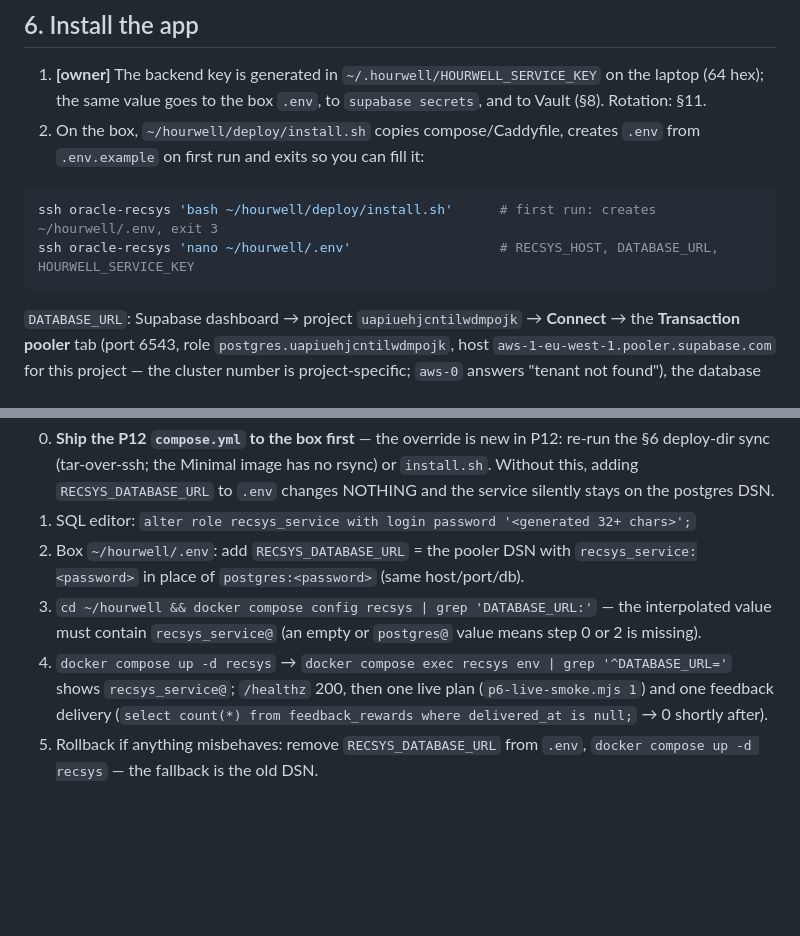
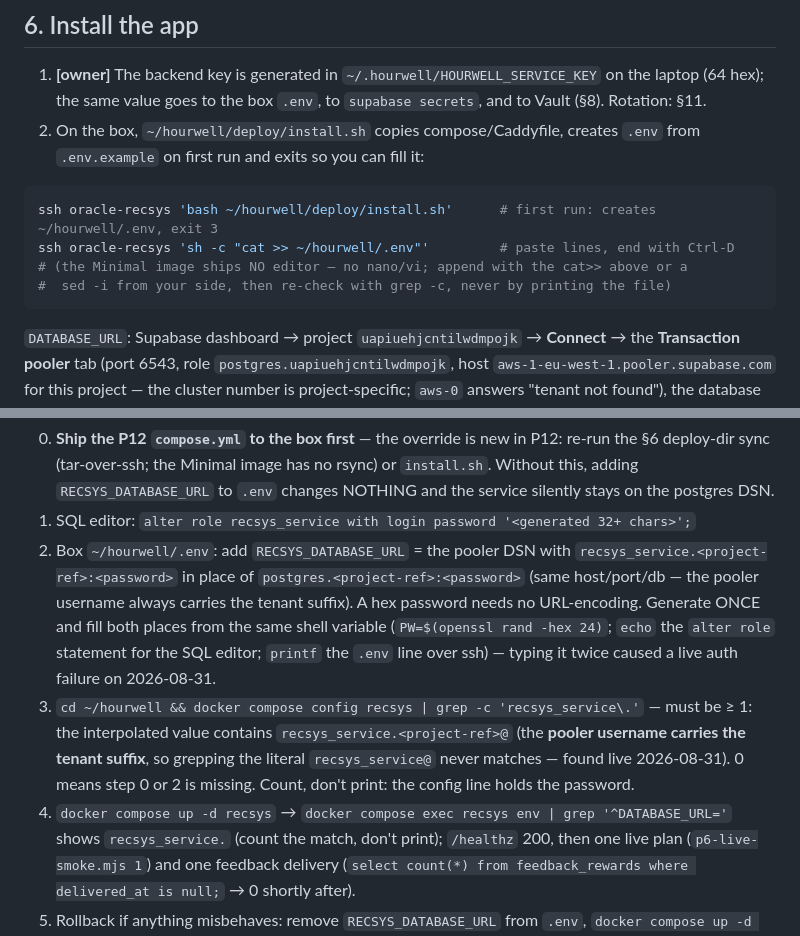
Before and after one commit to IKala4I/magister_work, a Markdown page: docs/runbooks/oracle-vm.md, 2 parts joined by grey strips. Drawn GitHub-style; blank space fills up the shorter version.

````diff
--- a/docs/runbooks/oracle-vm.md
+++ b/docs/runbooks/oracle-vm.md
@@ -275,7 +275,9 @@ laptop; rotate the credentials in `.env` (§11) because the old laptop held them
 
 ```bash
 ssh oracle-recsys 'bash ~/hourwell/deploy/install.sh'      # first run: creates ~/hourwell/.env, exit 3
-ssh oracle-recsys 'nano ~/hourwell/.env'                   # RECSYS_HOST, DATABASE_URL, HOURWELL_SERVICE_KEY
+ssh oracle-recsys 'sh -c "cat >> ~/hourwell/.env"'         # paste lines, end with Ctrl-D
+# (the Minimal image ships NO editor — no nano/vi; append with the cat>> above or a
+#  sed -i from your side, then re-check with grep -c, never by printing the file)
 ```
 
 `DATABASE_URL`: Supabase dashboard → project `uapiuehjcntilwdmpojk` → **Connect** → the
@@ -579,12 +581,19 @@ Owner steps (after the migration is pushed):
    silently stays on the postgres DSN.
 1. SQL editor: `alter role recsys_service with login password '<generated 32+ chars>';`
 2. Box `~/hourwell/.env`: add `RECSYS_DATABASE_URL` = the pooler DSN with
-   `recsys_service:<password>` in place of `postgres:<password>` (same host/port/db).
-3. `cd ~/hourwell && docker compose config recsys | grep 'DATABASE_URL:'` — the interpolated
-   value must contain `recsys_service@` (an empty or `postgres@` value means step 0 or 2 is
-   missing).
+   `recsys_service.<project-ref>:<password>` in place of `postgres.<project-ref>:<password>`
+   (same host/port/db — the pooler username always carries the tenant suffix). A hex
+   password needs no URL-encoding. Generate ONCE and fill both places from the same shell
+   variable (`PW=$(openssl rand -hex 24)`; `echo` the `alter role` statement for the SQL
+   editor; `printf` the `.env` line over ssh) — typing it twice caused a live auth
+   failure on 2026-08-31.
+3. `cd ~/hourwell && docker compose config recsys | grep -c 'recsys_service\.'` — must be
+   ≥ 1: the interpolated value contains `recsys_service.<project-ref>@` (the **pooler
+   username carries the tenant suffix**, so grepping the literal `recsys_service@` never
+   matches — found live 2026-08-31). 0 means step 0 or 2 is missing. Count, don't print:
+   the config line holds the password.
 4. `docker compose up -d recsys` → `docker compose exec recsys env | grep '^DATABASE_URL='`
-   shows `recsys_service@`; `/healthz` 200, then one
+   shows `recsys_service.` (count the match, don't print); `/healthz` 200, then one
    live plan (`p6-live-smoke.mjs 1`) and one feedback delivery
    (`select count(*) from feedback_rewards where delivered_at is null;` → 0 shortly after).
 5. Rollback if anything misbehaves: remove `RECSYS_DATABASE_URL` from `.env`,
````
Also changed, not shown: docs/HANDOFF.md (+11 -3 lines), docs/thesis/pojasnennia.uk.md (+1 -1 lines).
